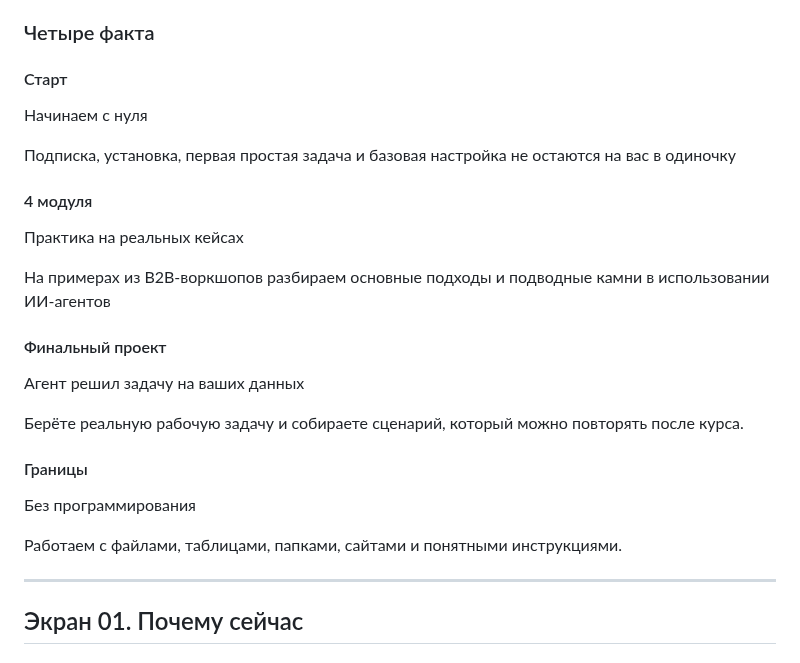
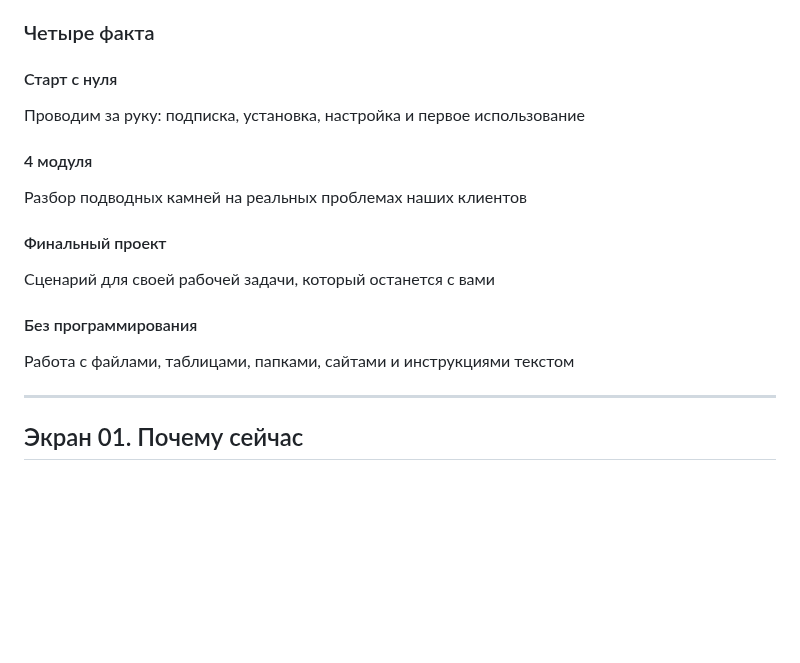
Before and after one commit to toolittlecakes/aiforwork_landing, a Markdown page: index.md, the part around the change. Drawn GitHub-style; blank space fills up the shorter version.

Commit message:
docs: simplify hero facts source

```diff
--- a/index.md
+++ b/index.md
@@ -52,29 +52,21 @@ CTA: Записаться
 
 ### Четыре факта
 
-#### Старт
+#### Старт с нуля
 
-Начинаем с нуля
-
-Подписка, установка, первая простая задача и базовая настройка не остаются на вас в одиночку
+Проводим за руку: подписка, установка, настройка и первое использование
 
 #### 4 модуля
 
-Практика на реальных кейсах
-
-На примерах из B2B-воркшопов разбираем основные подходы и подводные камни в использовании ИИ-агентов
+Разбор подводных камней на реальных проблемах наших клиентов
 
 #### Финальный проект
 
-Агент решил задачу на ваших данных
+Сценарий для своей рабочей задачи, который останется с вами
 
-Берёте реальную рабочую задачу и собираете сценарий, который можно повторять после курса.
+#### Без программирования
 
-#### Границы
-
-Без программирования
-
-Работаем с файлами, таблицами, папками, сайтами и понятными инструкциями.
+Работа с файлами, таблицами, папками, сайтами и инструкциями текстом
 
 ---
 
```
